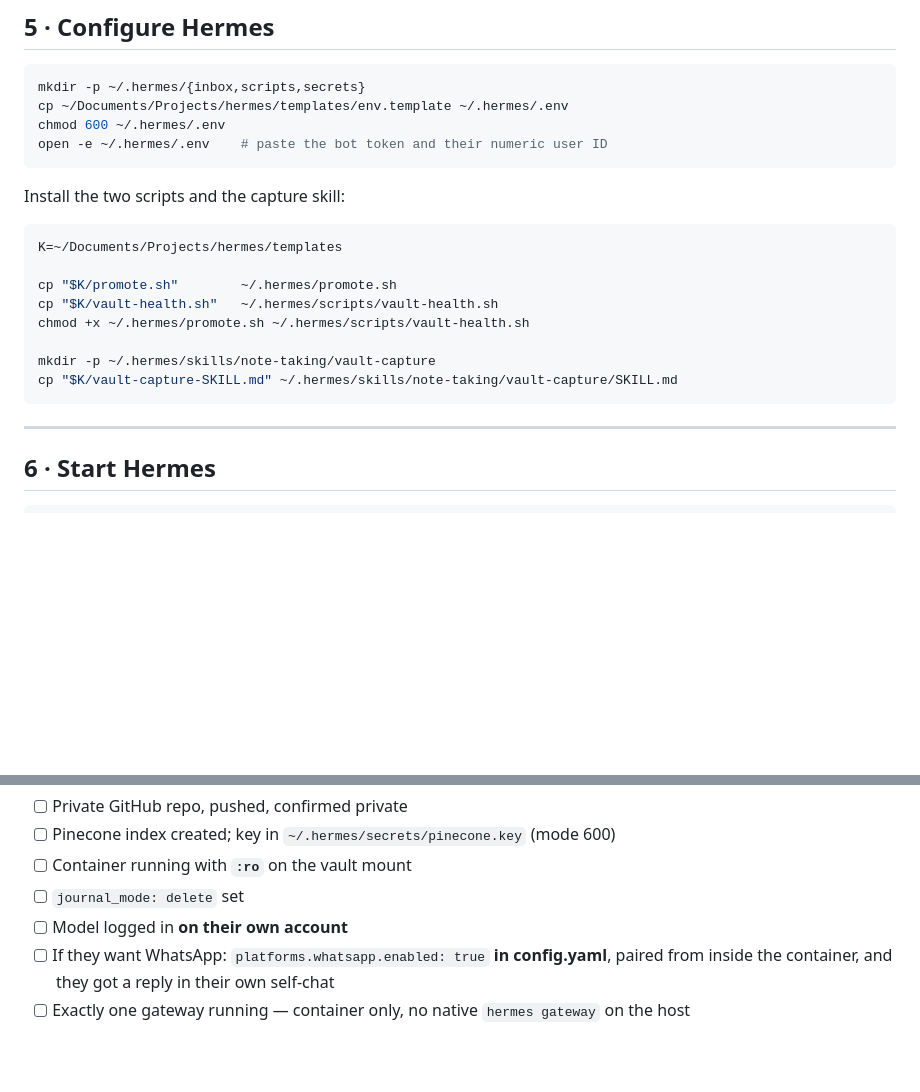
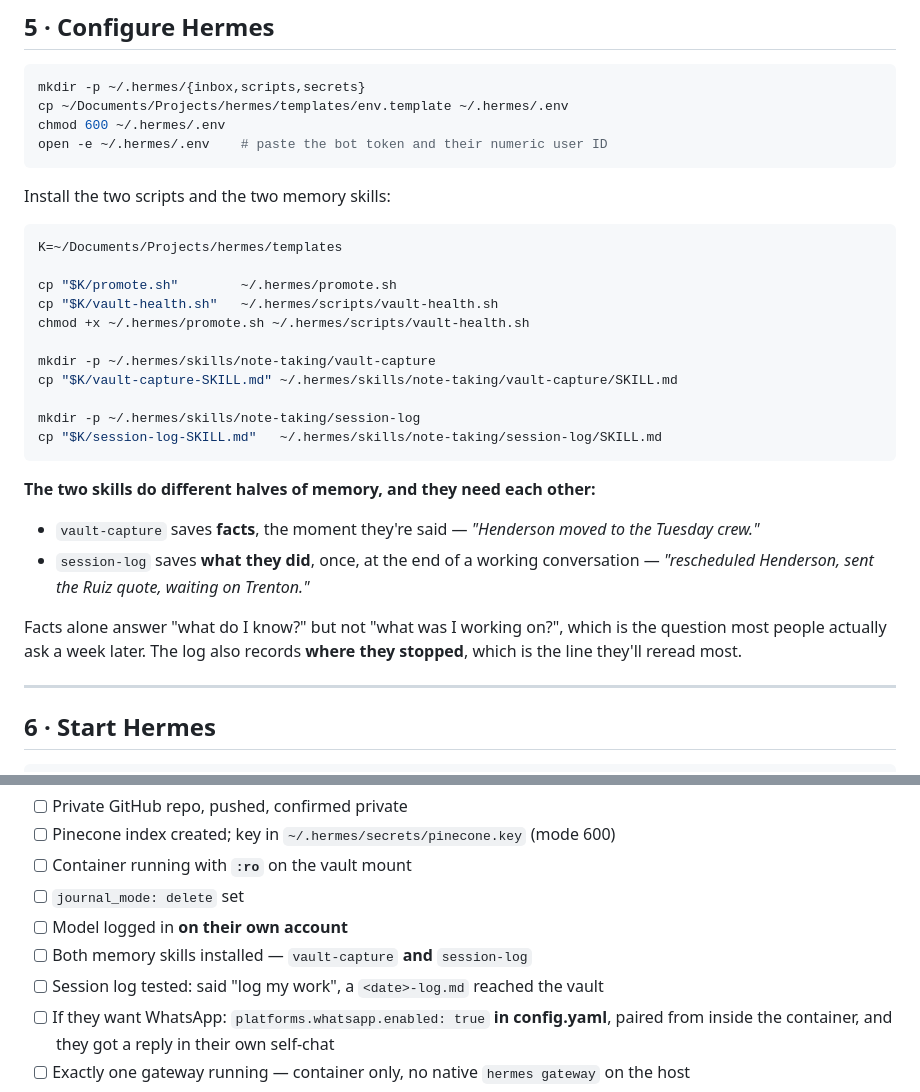
Before and after one commit to qrcteam/hermes-kit, a Markdown page: docs/02-runbook-mac.md, 2 parts joined by grey strips. Drawn GitHub-style; blank space fills up the shorter version.

````diff
--- a/docs/02-runbook-mac.md
+++ b/docs/02-runbook-mac.md
@@ -179,7 +179,7 @@ chmod 600 ~/.hermes/.env
 open -e ~/.hermes/.env    # paste the bot token and their numeric user ID
 ```
 
-Install the two scripts and the capture skill:
+Install the two scripts and the two memory skills:
 
 ```bash
 K=~/Documents/Projects/hermes/templates
@@ -190,7 +190,21 @@ chmod +x ~/.hermes/promote.sh ~/.hermes/scripts/vault-health.sh
 
 mkdir -p ~/.hermes/skills/note-taking/vault-capture
 cp "$K/vault-capture-SKILL.md" ~/.hermes/skills/note-taking/vault-capture/SKILL.md
+
+mkdir -p ~/.hermes/skills/note-taking/session-log
+cp "$K/session-log-SKILL.md"   ~/.hermes/skills/note-taking/session-log/SKILL.md
 ```
+
+**The two skills do different halves of memory, and they need each other:**
+
+- `vault-capture` saves **facts**, the moment they're said — *"Henderson moved to the Tuesday
+  crew."*
+- `session-log` saves **what they did**, once, at the end of a working conversation —
+  *"rescheduled Henderson, sent the Ruiz quote, waiting on Trenton."*
+
+Facts alone answer "what do I know?" but not "what was I working on?", which is the question
+most people actually ask a week later. The log also records **where they stopped**, which is the
+line they'll reread most.
 
 ---
 
@@ -417,6 +431,8 @@ model account. **No secrets in that file.**
 - [ ] Container running with **`:ro`** on the vault mount
 - [ ] `journal_mode: delete` set
 - [ ] Model logged in **on their own account**
+- [ ] Both memory skills installed — `vault-capture` **and** `session-log`
+- [ ] Session log tested: said "log my work", a `<date>-log.md` reached the vault
 - [ ] If they want WhatsApp: `platforms.whatsapp.enabled: true` **in config.yaml**, paired
       from inside the container, and they got a reply in their own self-chat
 - [ ] Exactly one gateway running — container only, no native `hermes gateway` on the host
````
Also changed, not shown: onboarding/onboarding-template.md (+11 -1 lines), templates/session-log-SKILL.md (added, +184 -0 lines).
